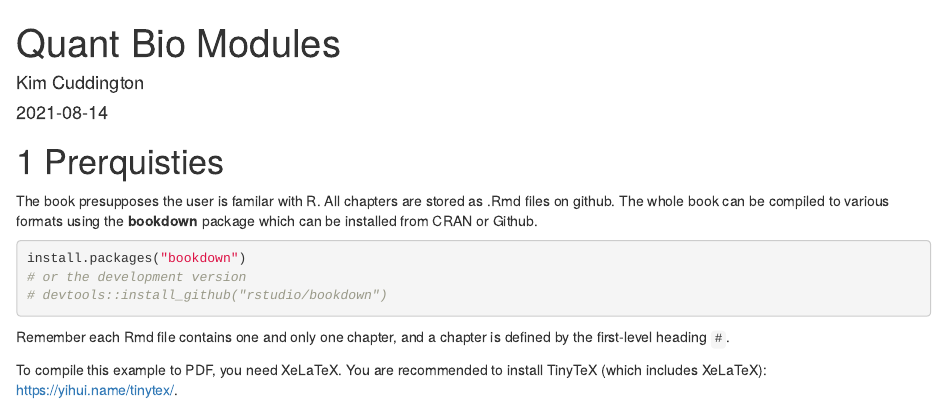
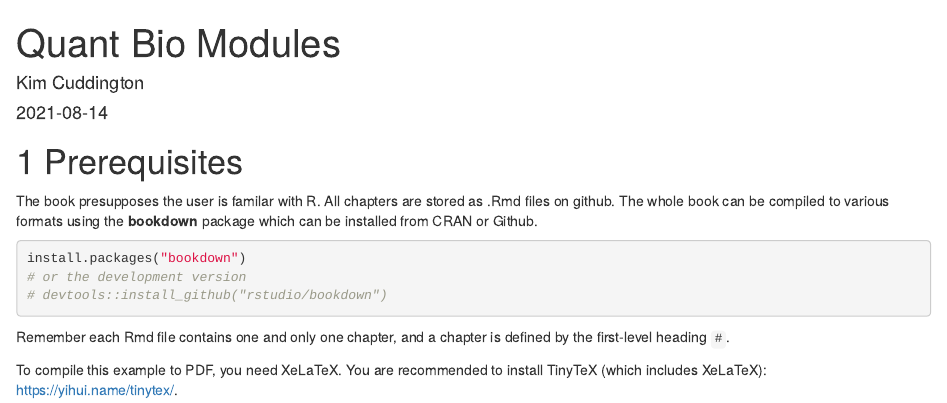
Before and after one commit to quantitative-biology/Basics, an R Markdown document (index.Rmd): the page in a window 1100 px wide, from its top. Rendered offline with R 4.5, knitr and Pandoc, with nearby package versions; drawn as R Markdown's standard HTML page in place of the format the file asks for.

Commit message:
spelling

```diff
--- a/index.Rmd
+++ b/index.Rmd
@@ -12,7 +12,7 @@ github-repo: rstudio/bookdown-demo
 description: "A set of modules on quantitaitve topics for biology graduates"
 ---
 
-# Prerquisties
+#  Prerequisites
 
 The book presupposes the user is familar with R. All chapters are stored as .Rmd files on github. The whole book can be compiled to various formats using the **bookdown** package which can be installed from CRAN or Github.
 
```
